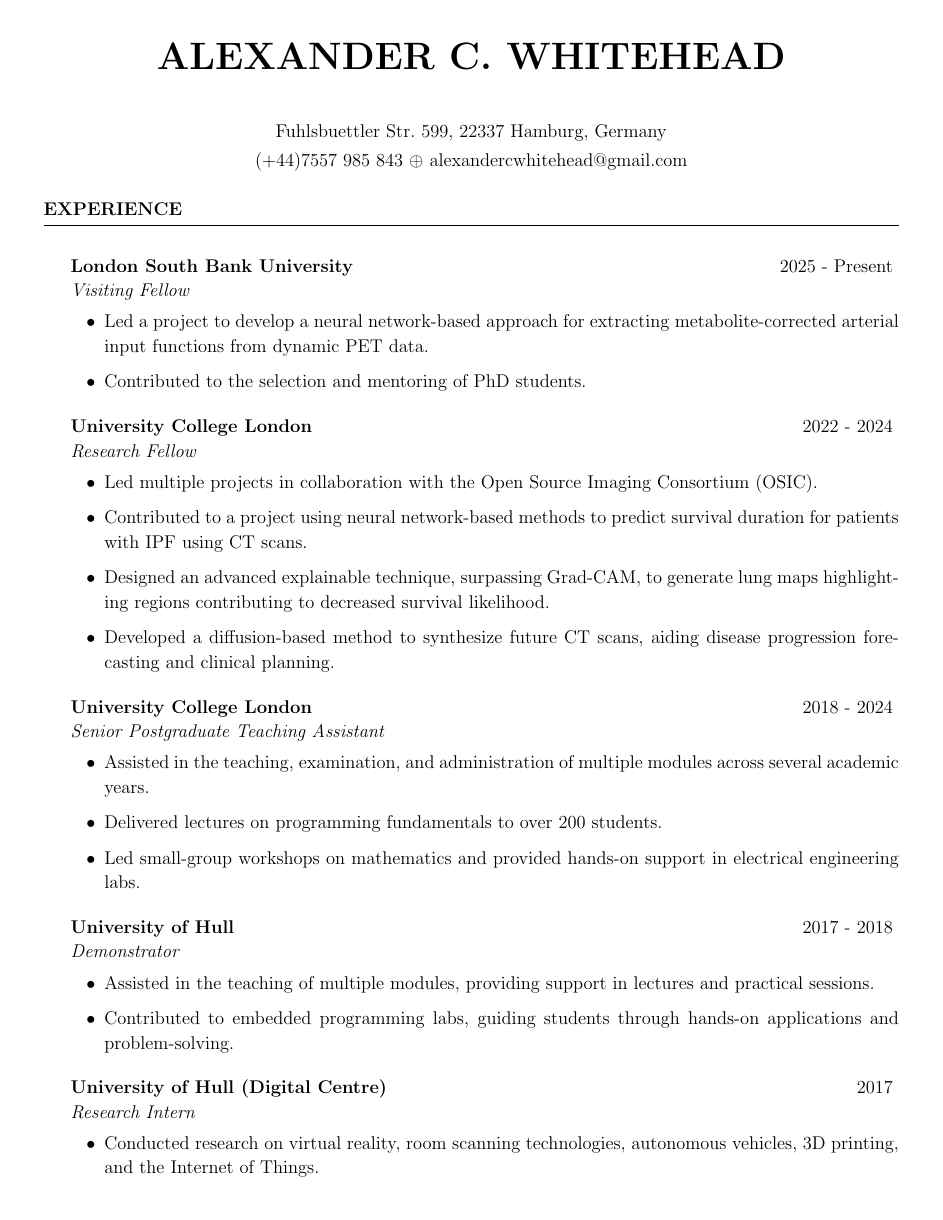
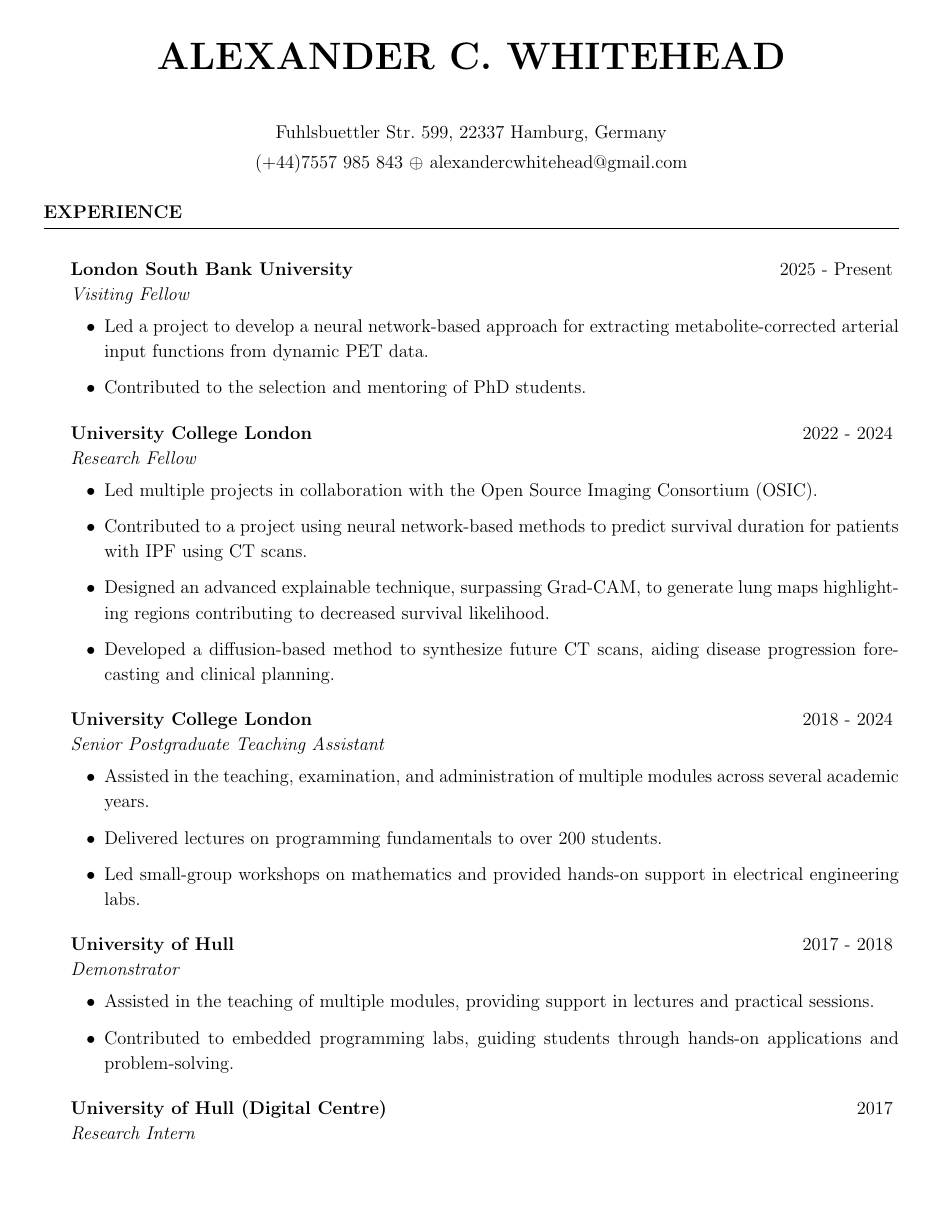
Before and after one commit to ALEXJAZZ008008/cv, a LaTeX CV (cv.tex): page 1 of 7. Compiled offline with pdfLaTeX.

Commit message:
Updates from Overleaf

```diff
--- a/cv.tex
+++ b/cv.tex
@@ -1,7 +1,7 @@
 \documentclass{cv}
 \usepackage[left=1cm,top=1cm,right=1cm,bottom=1cm]{geometry}
 
-\linespread{1.1}
+\linespread{1.13}
 
 \name{Alexander~C.~Whitehead}
 
```
